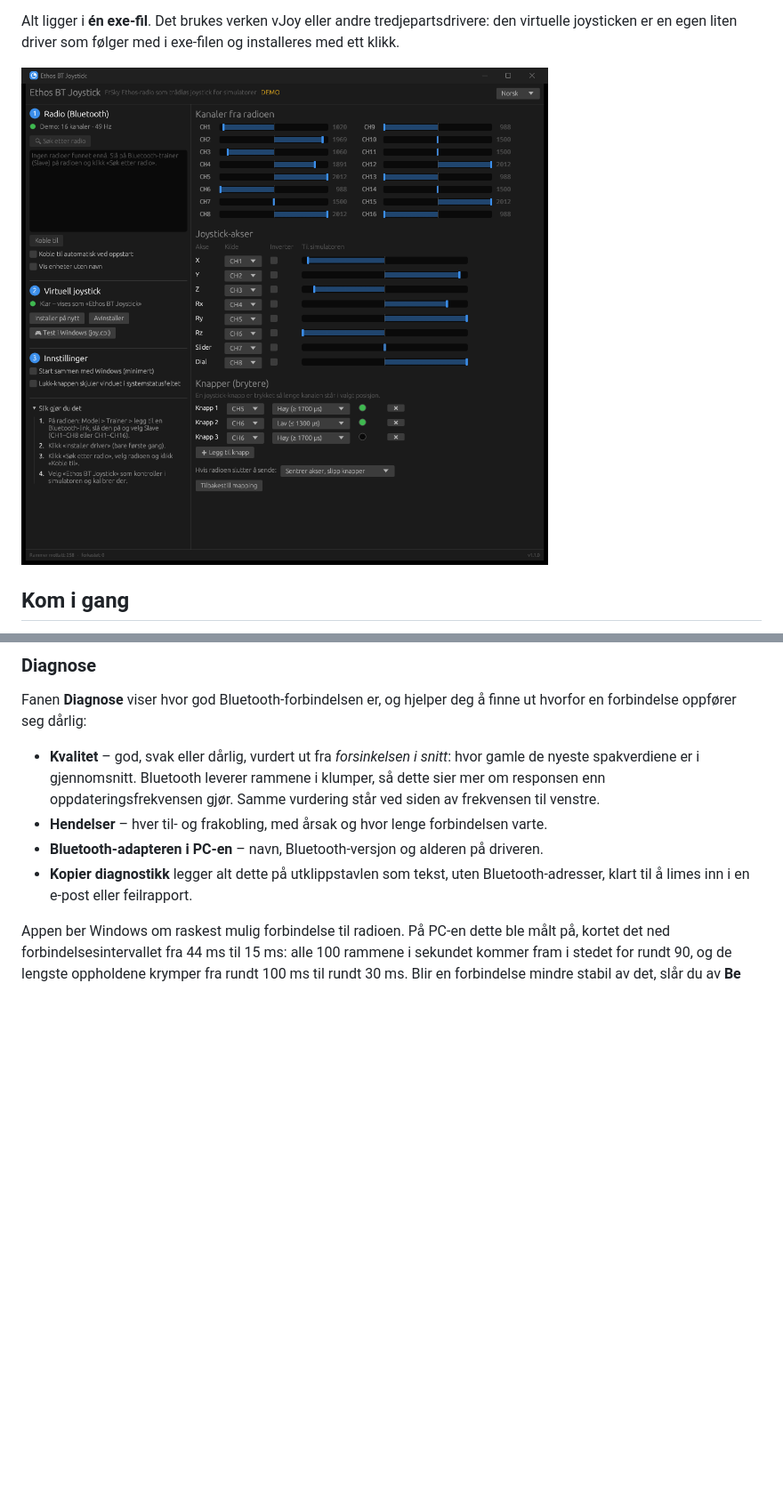
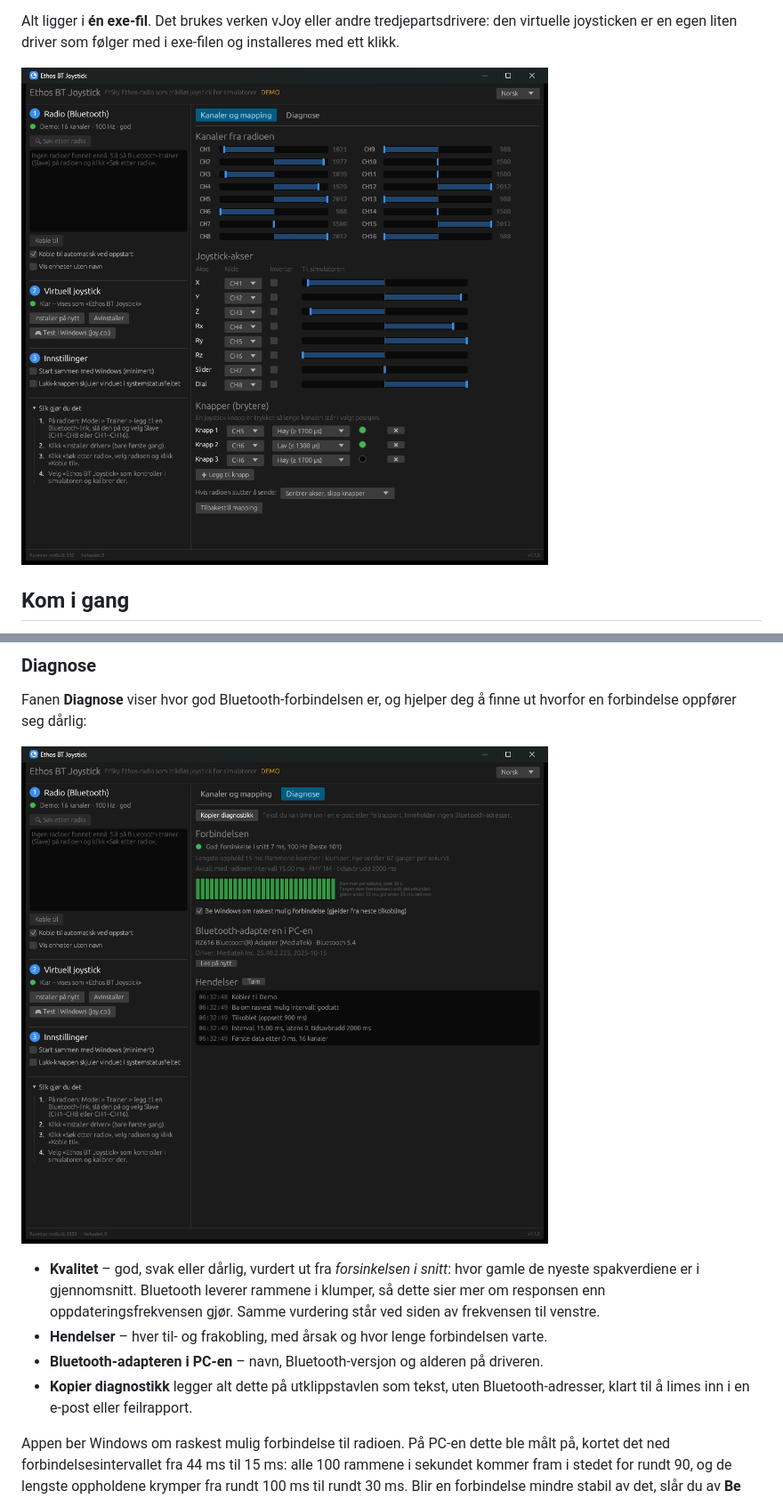
Before and after one commit to bliatun-code/EthosBtJoystick, a Markdown page: README.no.md, 2 parts joined by grey strips. Shown at 89% size. Rendered like a GitHub page; pictures changed too: docs/diagnose.png (added), docs/skjermbilde.png; blank space fills up the shorter version.

```diff
--- a/README.no.md
+++ b/README.no.md
@@ -46,6 +46,8 @@ kobles det til igjen av seg selv.
 
 Fanen **Diagnose** viser hvor god Bluetooth-forbindelsen er, og hjelper deg å finne ut
 hvorfor en forbindelse oppfører seg dårlig:
+
+![Fanen Diagnose](docs/diagnose.png)
 
 - **Kvalitet** – god, svak eller dårlig, vurdert ut fra *forsinkelsen i snitt*: hvor
   gamle de nyeste spakverdiene er i gjennomsnitt. Bluetooth leverer rammene i klumper,
```
Also changed, not shown: other parts of README.no.md (+4 -0 lines), README.md (+5 -0 lines), docs/diagnostics.png (added), docs/screenshot.png, 3 other files.
